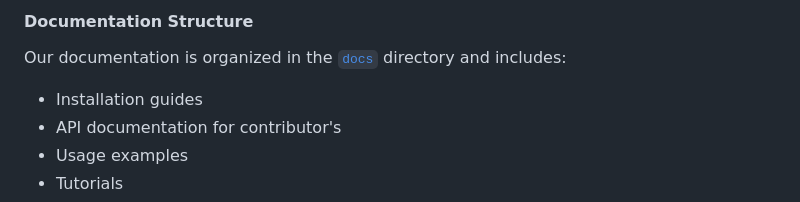
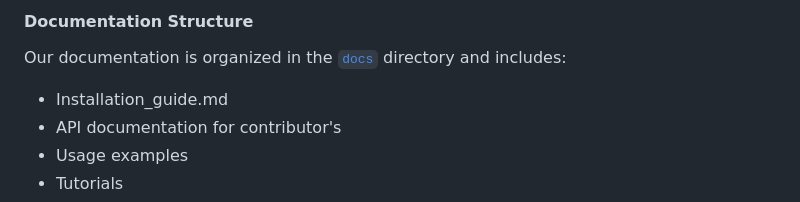
Before and after one commit to adharshgamingyt/MessengerCraft, a Markdown page: CONTRIBUTING.md, the part around one of its changes. Drawn GitHub-style.

```diff
--- a/CONTRIBUTING.md
+++ b/CONTRIBUTING.md
@@ -184,7 +184,7 @@ Documentation is crucial for the success of MessengerCraft. We welcome improveme
 
 Our documentation is organized in the [`docs`](https://github.com/adharshgamingyt/MessengerCraft/tree/main/docs) directory and includes:
 
-- Installation guides
+- Installation_guide.md
 - API documentation for contributor's
 - Usage examples
 - Tutorials
```
Also changed, not shown: other parts of CONTRIBUTING.md (+1 -1 lines).
